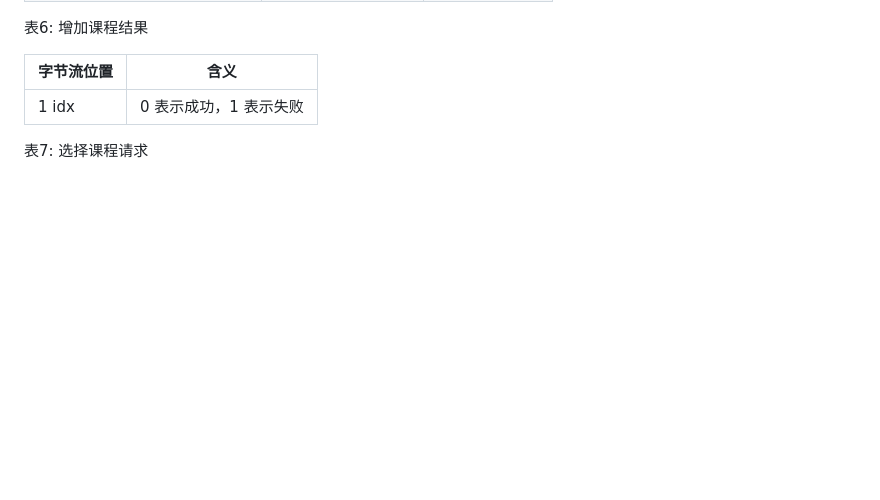
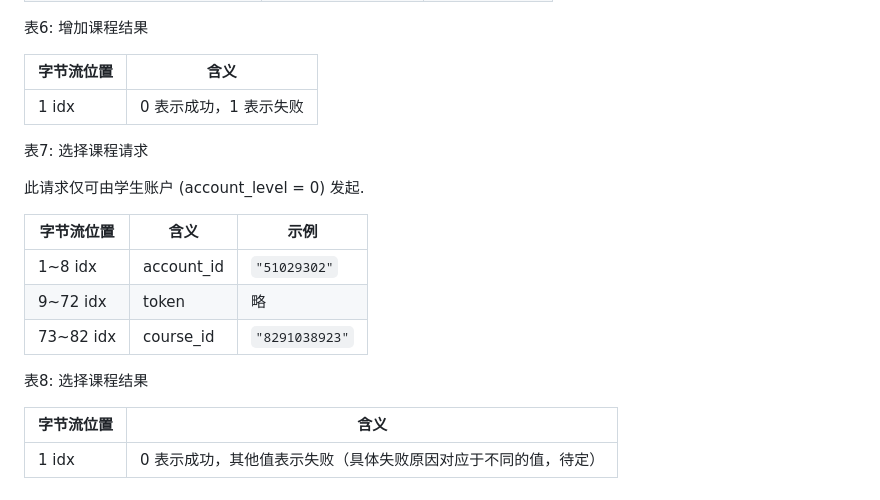
Before and after one commit to Simpidbit/scuproj, a Markdown page: docs/后端数据交互格式.md, the part around the change. Drawn GitHub-style; blank space fills up the shorter version.

Commit message:
更新文档

```diff
--- a/docs/后端数据交互格式.md
+++ b/docs/后端数据交互格式.md
@@ -98,3 +98,21 @@
 
 
 表7:  选择课程请求
+
+此请求仅可由学生账户 (account_level = 0) 发起.
+
+| 字节流位置 | 含义 | 示例 |
+| ---------- | ---- | ---|
+| 1~8 idx | account_id | `"51029302"` |
+| 9~72 idx | token | 略 |
+| 73~82 idx | course_id | `"8291038923"` |
+
+
+
+
+
+表8:  选择课程结果
+
+| 字节流位置 | 含义                                                         |
+| ---------- | ------------------------------------------------------------ |
+| 1 idx      | 0 表示成功，其他值表示失败（具体失败原因对应于不同的值，待定） |
```
